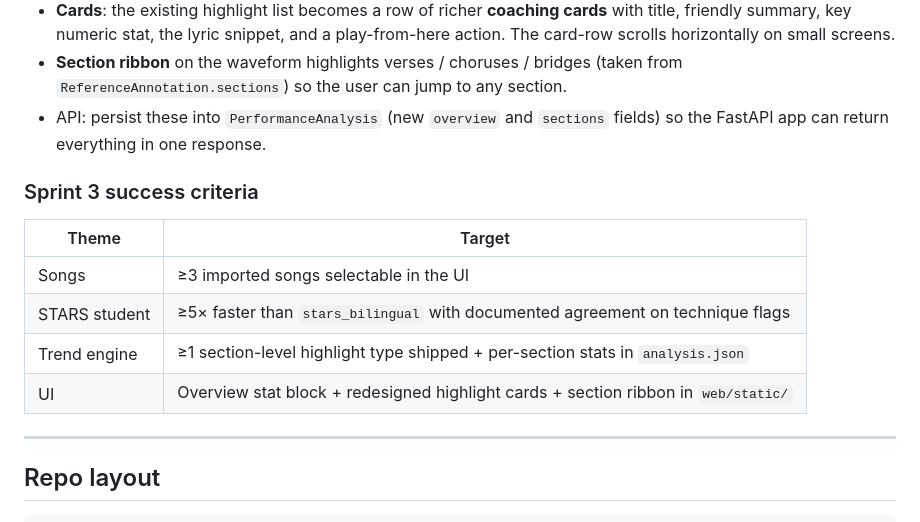
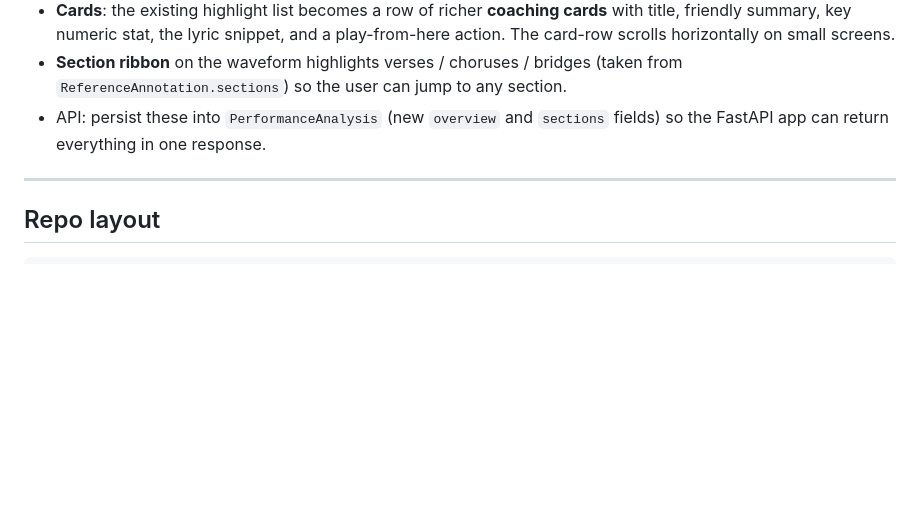
Before and after one commit to dillonmchenry/TimestampVocalCoach, a Markdown page: README.md, the part around one of its changes. Rendered like a GitHub page; blank space fills up the shorter version.

```diff
--- a/README.md
+++ b/README.md
@@ -382,15 +353,6 @@ feedback into two passes:
   `sections` fields) so the FastAPI app can return everything in one
   response.
 
-### Sprint 3 success criteria
-
-| Theme | Target |
-|-------|--------|
-| Songs | ≥3 imported songs selectable in the UI |
-| STARS student | ≥5× faster than `stars_bilingual` with documented agreement on technique flags |
-| Trend engine | ≥1 section-level highlight type shipped + per-section stats in `analysis.json` |
-| UI | Overview stat block + redesigned highlight cards + section ribbon in `web/static/` |
-
 ---
 
 ## Repo layout
```
Also changed, not shown: other parts of README.md (+0 -54 lines).
